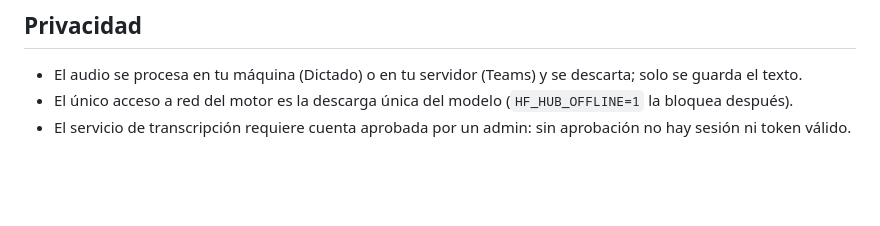
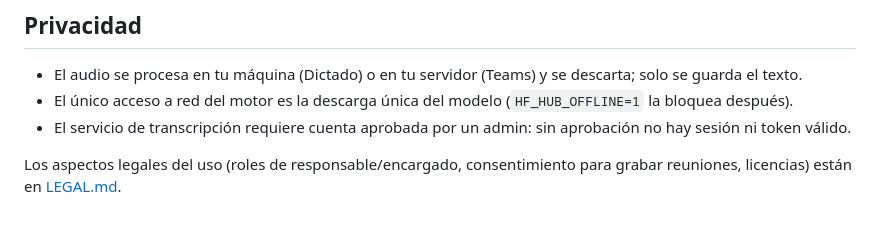
Before and after one commit to lautaro-peralta/lince-teams, a Markdown page: README.md, the part around the change. GitHub-like rendering; blank space fills up the shorter version.

```diff
--- a/README.md
+++ b/README.md
@@ -112,3 +112,6 @@ bajo `mobile/`; cuando corre dentro de la app, Teams carga `/app-shell.js`
   (`HF_HUB_OFFLINE=1` la bloquea después).
 - El servicio de transcripción requiere cuenta aprobada por un admin: sin
   aprobación no hay sesión ni token válido.
+
+Los aspectos legales del uso (roles de responsable/encargado, consentimiento
+para grabar reuniones, licencias) están en [LEGAL.md](LEGAL.md).
```
Also changed, not shown: LEGAL.md (added, +124 -0 lines).
